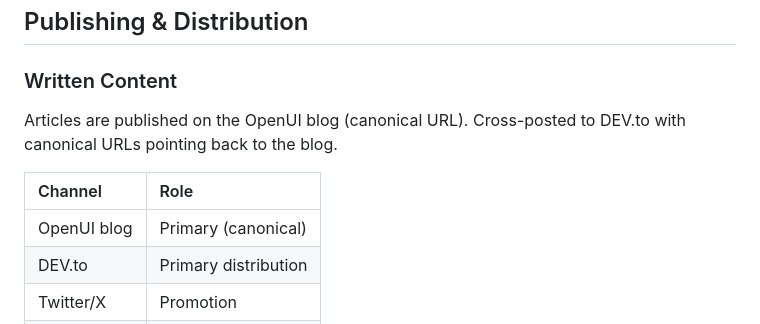
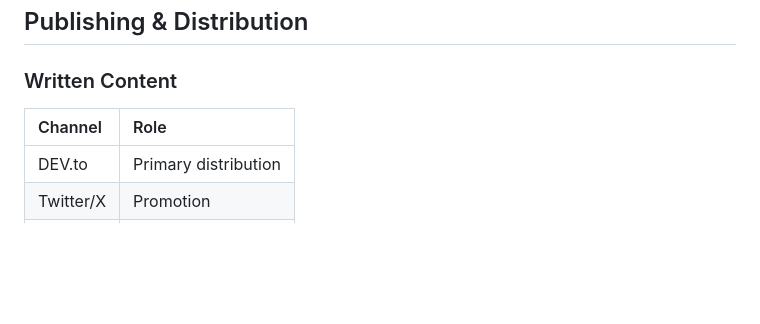
Before and after one commit to thesysdev/openui-creator-program, a Markdown page: README.md, the part around the change. Rendered like a GitHub page; blank space fills up the shorter version.

Commit message:
Update README to remove DEV.to cross-posting details
Removed information about cross-posting articles to DEV.to.

```diff
--- a/README.md
+++ b/README.md
@@ -142,11 +142,8 @@ For video content specifically:
 
 ### Written Content
 
-Articles are published on the OpenUI blog (canonical URL). Cross-posted to DEV.to with canonical URLs pointing back to the blog.
-
 | Channel | Role |
 | :---- | :---- |
-| OpenUI blog | Primary (canonical) |
 | DEV.to | Primary distribution |
 | Twitter/X | Promotion |
 | Discord | Community sharing |
```
